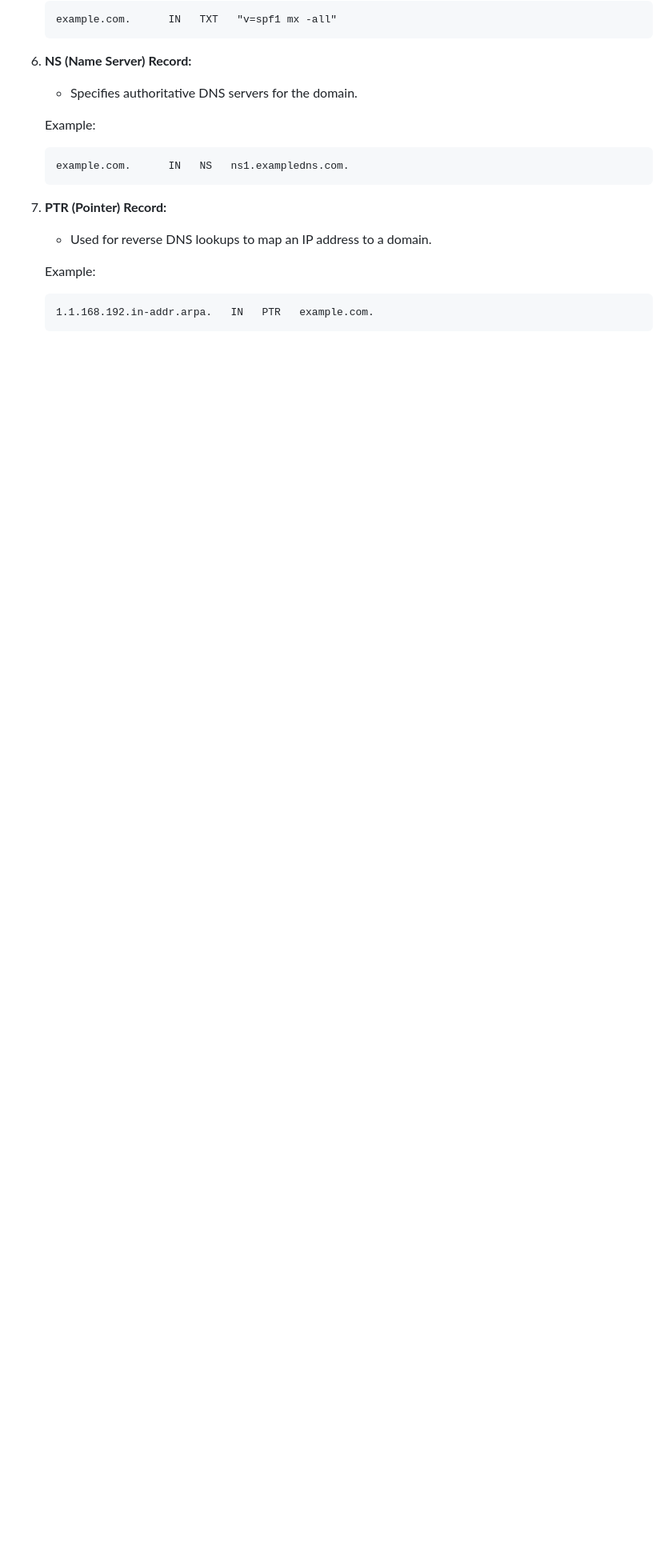
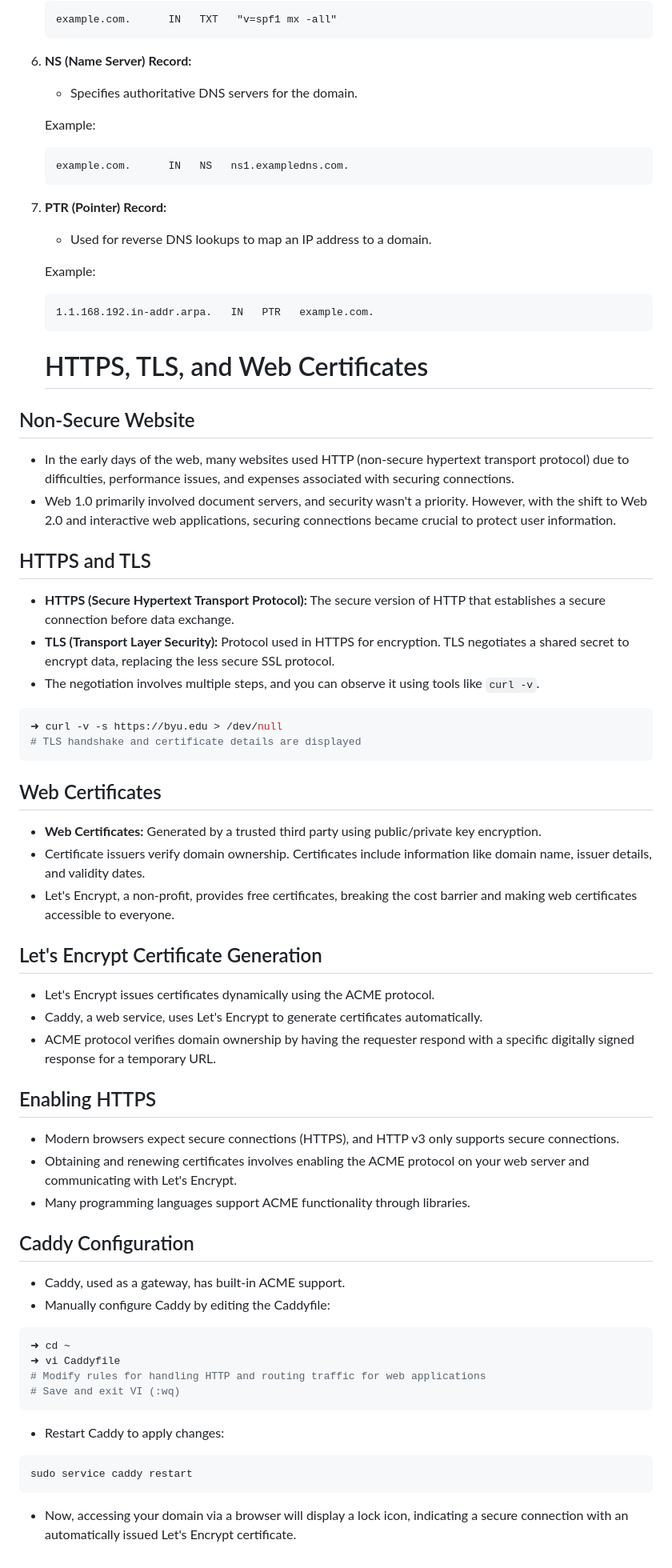
Before and after one commit to mrataeran/CauseNavigator, a Markdown page: notes.md, the part around the change. Shown at 80% size. Drawn GitHub-style; blank space fills up the shorter version.

Commit message:
docs: updated notes.md with https information

````diff
--- a/notes.md
+++ b/notes.md
@@ -206,3 +206,59 @@ You can think of a set of DNS records like a business listing on Yelp. That list
    ```markdown
    1.1.168.192.in-addr.arpa.   IN   PTR   example.com.
    ```
+
+   # HTTPS, TLS, and Web Certificates
+
+## Non-Secure Website
+
+- In the early days of the web, many websites used HTTP (non-secure hypertext transport protocol) due to difficulties, performance issues, and expenses associated with securing connections.
+- Web 1.0 primarily involved document servers, and security wasn't a priority. However, with the shift to Web 2.0 and interactive web applications, securing connections became crucial to protect user information.
+
+## HTTPS and TLS
+
+- **HTTPS (Secure Hypertext Transport Protocol):** The secure version of HTTP that establishes a secure connection before data exchange.
+- **TLS (Transport Layer Security):** Protocol used in HTTPS for encryption. TLS negotiates a shared secret to encrypt data, replacing the less secure SSL protocol.
+- The negotiation involves multiple steps, and you can observe it using tools like `curl -v`.
+
+```bash
+➜ curl -v -s https://byu.edu > /dev/null
+# TLS handshake and certificate details are displayed
+```
+
+## Web Certificates
+
+- **Web Certificates:** Generated by a trusted third party using public/private key encryption.
+- Certificate issuers verify domain ownership. Certificates include information like domain name, issuer details, and validity dates.
+- Let's Encrypt, a non-profit, provides free certificates, breaking the cost barrier and making web certificates accessible to everyone.
+
+## Let's Encrypt Certificate Generation
+
+- Let's Encrypt issues certificates dynamically using the ACME protocol.
+- Caddy, a web service, uses Let's Encrypt to generate certificates automatically.
+- ACME protocol verifies domain ownership by having the requester respond with a specific digitally signed response for a temporary URL.
+
+## Enabling HTTPS
+
+- Modern browsers expect secure connections (HTTPS), and HTTP v3 only supports secure connections.
+- Obtaining and renewing certificates involves enabling the ACME protocol on your web server and communicating with Let's Encrypt.
+- Many programming languages support ACME functionality through libraries.
+
+## Caddy Configuration
+
+- Caddy, used as a gateway, has built-in ACME support.
+- Manually configure Caddy by editing the Caddyfile:
+
+```bash
+➜ cd ~
+➜ vi Caddyfile
+# Modify rules for handling HTTP and routing traffic for web applications
+# Save and exit VI (:wq)
+```
+
+- Restart Caddy to apply changes:
+
+```bash
+sudo service caddy restart
+```
+
+- Now, accessing your domain via a browser will display a lock icon, indicating a secure connection with an automatically issued Let's Encrypt certificate.
````
